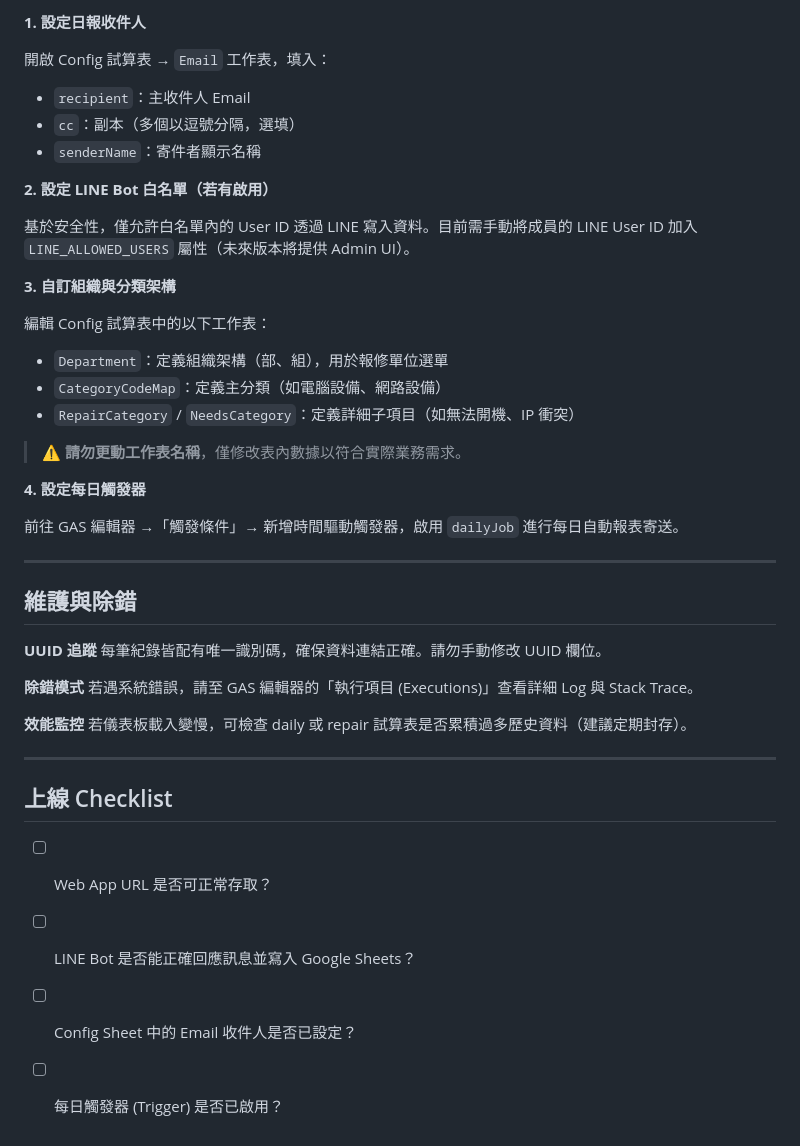
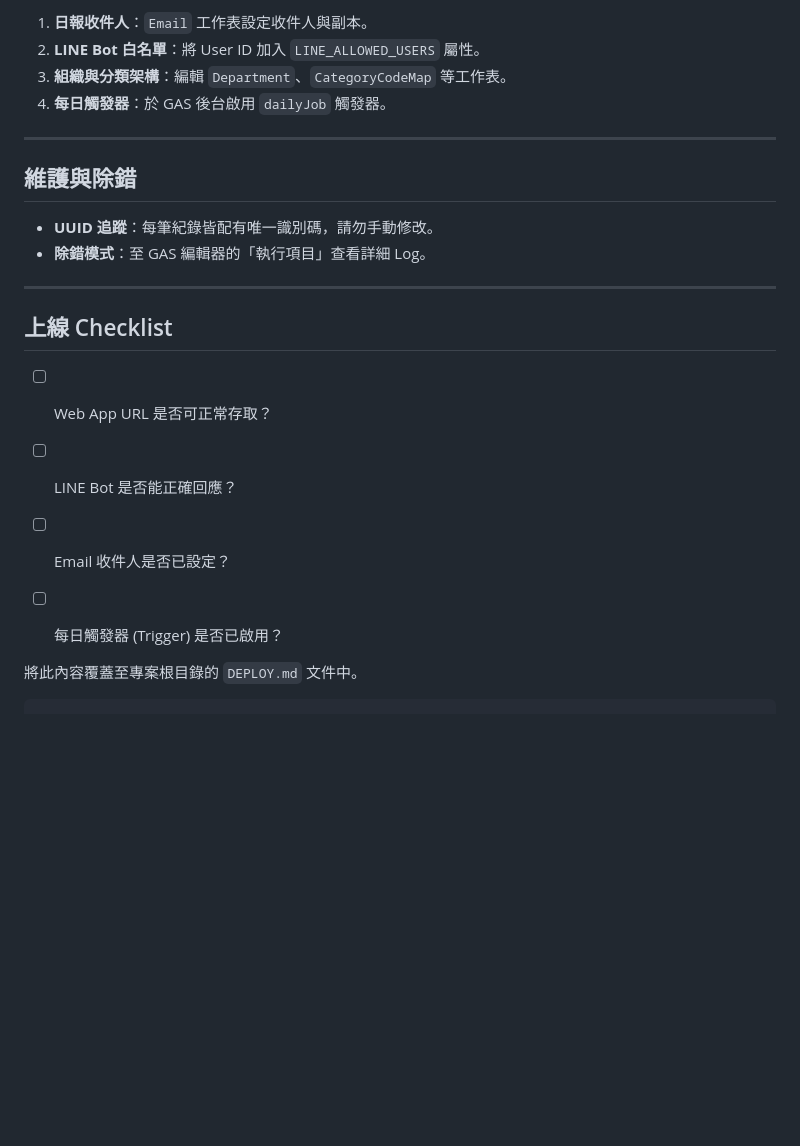
Before and after one commit to dawish39/gas-ops-hub, a Markdown page: DEPLOY.md, the part around one of its changes. Drawn GitHub-style; blank space fills up the shorter version.

````diff
--- a/DEPLOY.md
+++ b/DEPLOY.md
@@ -165,46 +116,26 @@ clasp push
 
-**1. 設定日報收件人**
-
-開啟 Config 試算表 → `Email` 工作表，填入：
-- `recipient`：主收件人 Email
-- `cc`：副本（多個以逗號分隔，選填）
-- `senderName`：寄件者顯示名稱
-
-**2. 設定 LINE Bot 白名單（若有啟用）**
-
-基於安全性，僅允許白名單內的 User ID 透過 LINE 寫入資料。目前需手動將成員的 LINE User ID 加入 `LINE_ALLOWED_USERS` 屬性（未來版本將提供 Admin UI）。
-
-**3. 自訂組織與分類架構**
-
-編輯 Config 試算表中的以下工作表：
-- `Department`：定義組織架構（部、組），用於報修單位選單
-- `CategoryCodeMap`：定義主分類（如電腦設備、網路設備）
-- `RepairCategory` / `NeedsCategory`：定義詳細子項目（如無法開機、IP 衝突）
-
-> ⚠️ **請勿更動工作表名稱**，僅修改表內數據以符合實際業務需求。
-
-**4. 設定每日觸發器**
-
-前往 GAS 編輯器 →「觸發條件」→ 新增時間驅動觸發器，啟用 `dailyJob` 進行每日自動報表寄送。
+1. **日報收件人**：`Email` 工作表設定收件人與副本。
+2. **LINE Bot 白名單**：將 User ID 加入 `LINE_ALLOWED_USERS` 屬性。
+3. **組織與分類架構**：編輯 `Department`、`CategoryCodeMap` 等工作表。
+4. **每日觸發器**：於 GAS 後台啟用 `dailyJob` 觸發器。
 
 ---
 
 ## 維護與除錯
 
-**UUID 追蹤**
-每筆紀錄皆配有唯一識別碼，確保資料連結正確。請勿手動修改 UUID 欄位。
-
-**除錯模式**
-若遇系統錯誤，請至 GAS 編輯器的「執行項目 (Executions)」查看詳細 Log 與 Stack Trace。
-
-**效能監控**
-若儀表板載入變慢，可檢查 daily 或 repair 試算表是否累積過多歷史資料（建議定期封存）。
+* **UUID 追蹤**：每筆紀錄皆配有唯一識別碼，請勿手動修改。
+* **除錯模式**：至 GAS 編輯器的「執行項目」查看詳細 Log。
 
 ---
 
 ## 上線 Checklist
 
-- [ ] Web App URL 是否可正常存取？
-- [ ] LINE Bot 是否能正確回應訊息並寫入 Google Sheets？
-- [ ] Config Sheet 中的 Email 收件人是否已設定？
-- [ ] 每日觸發器 (Trigger) 是否已啟用？
+* [ ] Web App URL 是否可正常存取？
+* [ ] LINE Bot 是否能正確回應？
+* [ ] Email 收件人是否已設定？
+* [ ] 每日觸發器 (Trigger) 是否已啟用？
+
+
+將此內容覆蓋至專案根目錄的 `DEPLOY.md` 文件中。
+
+```
````
Also changed, not shown: other parts of DEPLOY.md (+27 -76 lines).
